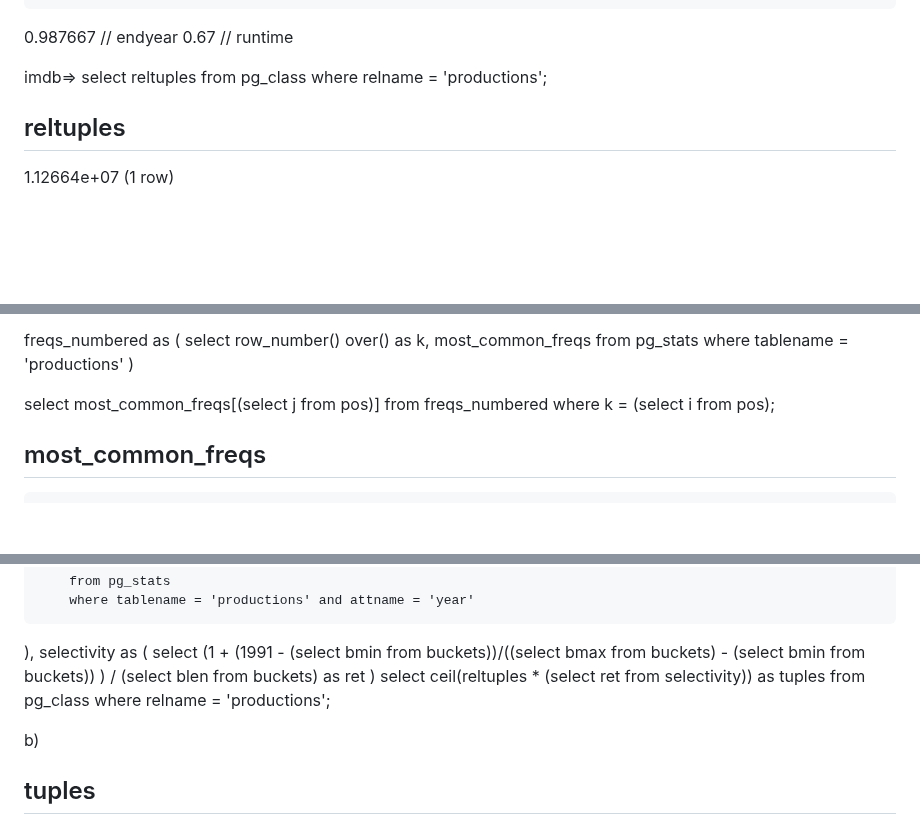
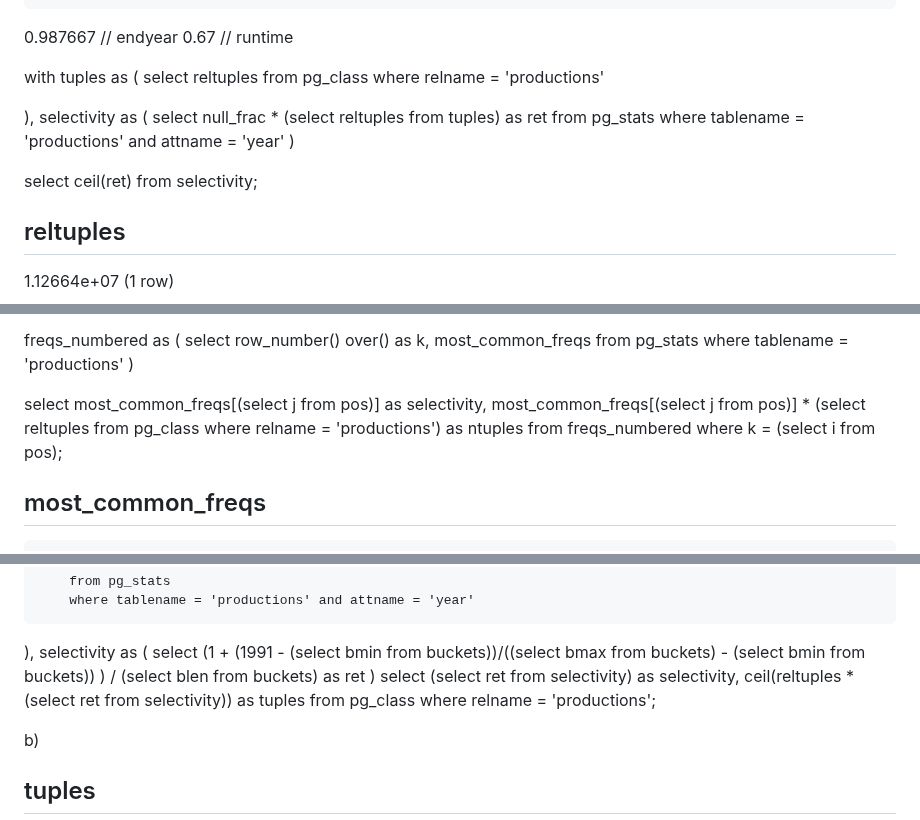
Before and after one commit to Leprekus/uvic, a Markdown page: CSC/370/A3.md, 3 parts joined by grey strips. Drawn GitHub-style; blank space fills up the shorter version.

Commit message:
format answer

```diff
--- a/CSC/370/A3.md
+++ b/CSC/370/A3.md
@@ -34,7 +34,18 @@ imdb=> select null_frac from pg_stats where tablename = 'productions';
   0.987667 // endyear
       0.67 // runtime
 
-imdb=> select reltuples from pg_class where relname = 'productions';
+with tuples as (
+        select reltuples from pg_class
+        where relname = 'productions'
+
+),
+selectivity as (
+        select null_frac * (select reltuples from tuples) as ret from pg_stats
+        where tablename = 'productions'
+        and attname = 'year'
+)
+
+select ceil(ret) from selectivity;
 
   reltuples
 -------------
@@ -94,9 +105,10 @@ freqs_numbered as (
         where tablename = 'productions'
 )
 
-select most_common_freqs[(select j from pos)] from freqs_numbered
+select  most_common_freqs[(select j from pos)] as selectivity,
+        most_common_freqs[(select j from pos)] * (select reltuples from pg_class where relname = 'productions')  as ntuples
+from freqs_numbered
 where k = (select i from pos);
-
 
  most_common_freqs
 -------------------
@@ -151,7 +163,9 @@ selectivity as (
                 (1991 - (select bmin from buckets))/((select bmax from buckets) - (select bmin from buckets))
                 ) / (select blen from buckets) as ret
 )
-select ceil(reltuples * (select ret from selectivity)) as tuples
+select
+    (select ret from selectivity) as selectivity,
+    ceil(reltuples * (select ret from selectivity)) as tuples
 from pg_class where relname = 'productions';
 
 b)
```
